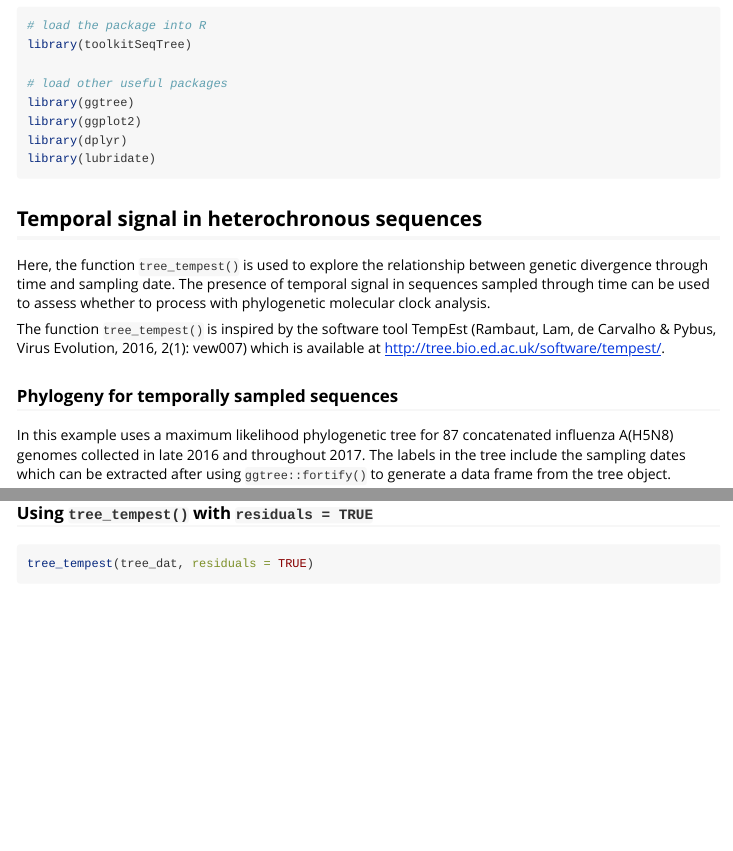
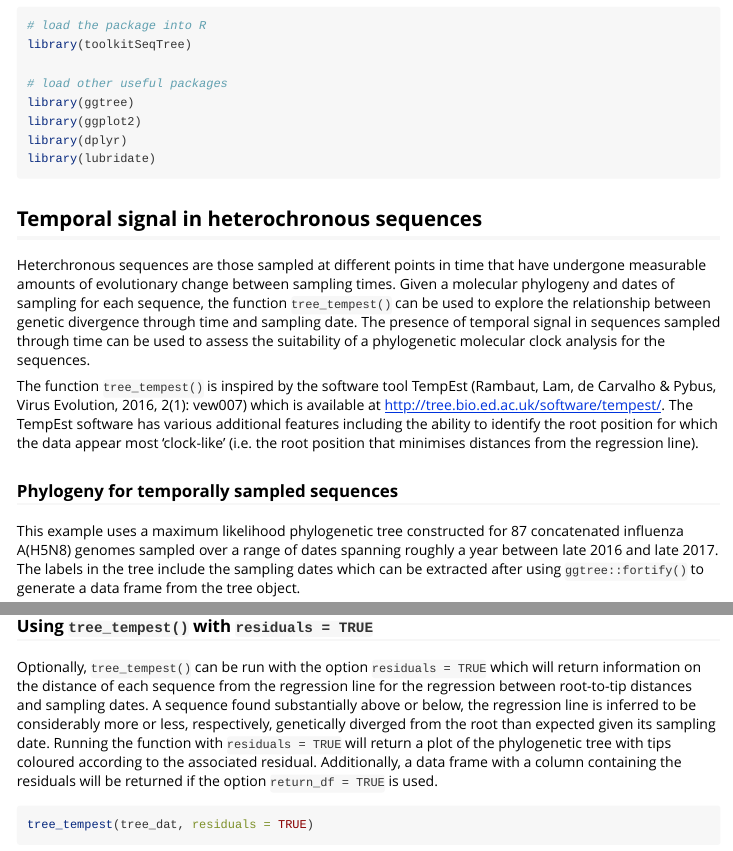
Before and after one commit to will-harvey/toolkit_seqTree, an R Markdown document (toolkitSeqTree/vignettes/explore_temporal_signal.Rmd): the page in a window 1100 px wide, from 150 px down, and a second part further down, joined at a grey line. Rendered offline with R 4.5, knitr and Pandoc, with nearby package versions; some code elsewhere in the file could not run offline.

Commit message:
Explanatory text added to tree_tempest vignette

````diff
--- a/toolkitSeqTree/vignettes/explore_temporal_signal.Rmd
+++ b/toolkitSeqTree/vignettes/explore_temporal_signal.Rmd
@@ -31,13 +31,13 @@ library(lubridate)
 
 ## Temporal signal in heterochronous sequences
 
-Here, the function `tree_tempest()` is used to explore the relationship between genetic divergence through time and sampling date. The presence of temporal signal in sequences sampled through time can be used to assess whether to process with phylogenetic molecular clock analysis.
+Heterchronous sequences are those sampled at different points in time that have undergone measurable amounts of evolutionary change between sampling times. Given a molecular phylogeny and dates of sampling for each sequence, the function `tree_tempest()` can be used to explore the relationship between genetic divergence through time and sampling date. The presence of temporal signal in sequences sampled through time can be used to assess the suitability of a phylogenetic molecular clock analysis for the sequences.
 
-The function `tree_tempest()` is inspired by the software tool TempEst (Rambaut, Lam, de Carvalho & Pybus, Virus Evolution, 2016, 2(1): vew007) which is available at http://tree.bio.ed.ac.uk/software/tempest/.
+The function `tree_tempest()` is inspired by the software tool TempEst (Rambaut, Lam, de Carvalho & Pybus, Virus Evolution, 2016, 2(1): vew007) which is available at http://tree.bio.ed.ac.uk/software/tempest/. The TempEst software has various additional features including the ability to identify the root position for which the data appear most 'clock-like' (i.e. the root position that minimises distances from the regression line).
 
 ### Phylogeny for temporally sampled sequences
 
-In this example uses a maximum likelihood phylogenetic tree for 87 concatenated influenza A(H5N8) genomes collected in late 2016 and throughout 2017. The labels in the tree include the sampling dates which can be extracted after using `ggtree::fortify()` to generate a data frame from the tree object.
+This example uses a maximum likelihood phylogenetic tree constructed for 87 concatenated influenza A(H5N8) genomes sampled over a range of dates spanning roughly a year between late 2016 and late 2017. The labels in the tree include the sampling dates which can be extracted after using `ggtree::fortify()` to generate a data frame from the tree object.
 
 The phylogenetic tree has been generated using raxml (https://cme.h-its.org/exelixis/web/software/raxml/).
 
@@ -73,6 +73,8 @@ tree_tempest(tree_dat)
 
 ### Using `tree_tempest()` with `residuals = TRUE`
 
+Optionally, `tree_tempest()` can be run with the option `residuals = TRUE` which will return information on the distance of each sequence from the regression line for the regression between root-to-tip distances and sampling dates. A sequence found substantially above or below, the regression line is inferred to be considerably more or less, respectively, genetically diverged from the root than expected given its sampling date. Running the function with `residuals = TRUE` will return a plot of the phylogenetic tree with tips coloured according to the associated residual. Additionally, a data frame with a column containing the residuals will be returned if the option `return_df = TRUE` is used.
+
 ```{r}
 tree_tempest(tree_dat, residuals = TRUE)
 ```
````
